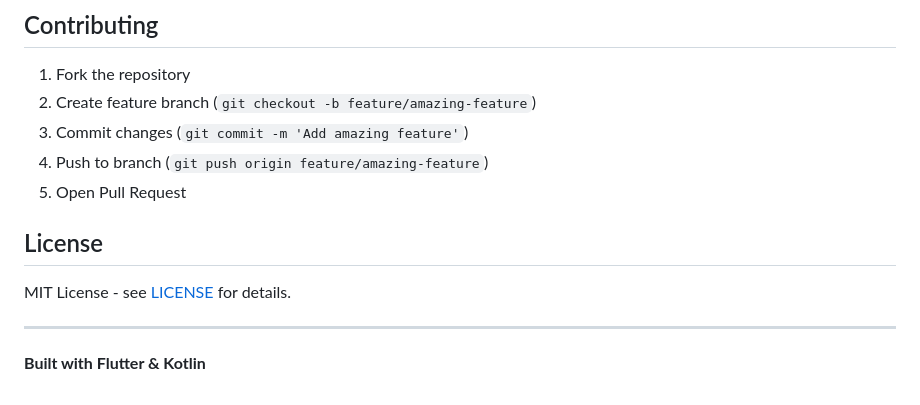
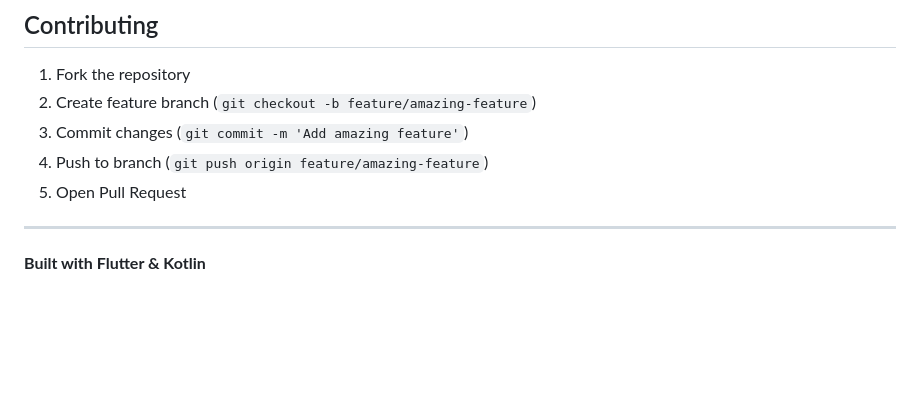
Before and after one commit to Alejomm20215/helpful-recorder, a Markdown page: README.md, the part around the change. Drawn GitHub-style; blank space fills up the shorter version.

```diff
--- a/README.md
+++ b/README.md
@@ -145,10 +145,6 @@ dependencies:
 4. Push to branch (`git push origin feature/amazing-feature`)
 5. Open Pull Request
 
-## License
-
-MIT License - see [LICENSE](LICENSE) for details.
-
 ---
 
 **Built with Flutter & Kotlin**
```
